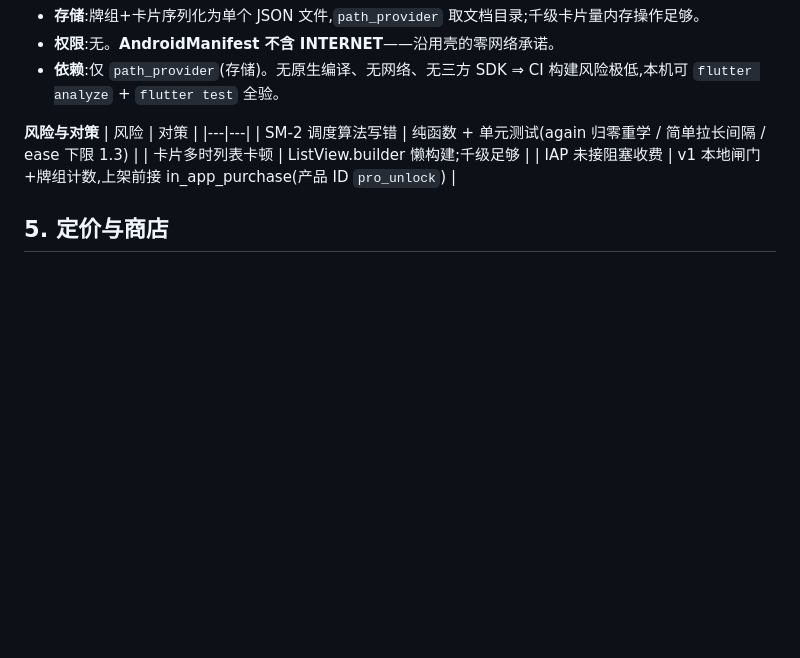
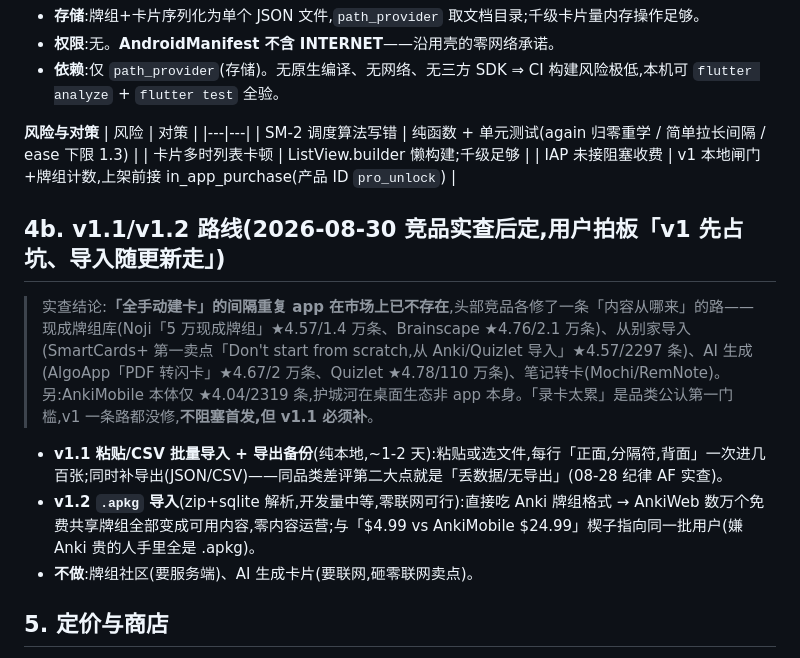
Before and after one commit to noobclaw/laura, a Markdown page: apps/remcard/PLAN.md, the part around the change. Drawn GitHub-style; blank space fills up the shorter version.

Commit message:
remcard PLAN: record competitor content-acquisition survey; queue CSV import (v1.1) and apkg import (v1.2)

```diff
--- a/apps/remcard/PLAN.md
+++ b/apps/remcard/PLAN.md
@@ -76,6 +76,14 @@
 | 卡片多时列表卡顿 | ListView.builder 懒构建;千级足够 |
 | IAP 未接阻塞收费 | v1 本地闸门+牌组计数,上架前接 in_app_purchase(产品 ID `pro_unlock`) |
 
+## 4b. v1.1/v1.2 路线(2026-08-30 竞品实查后定,用户拍板「v1 先占坑、导入随更新走」)
+
+> 实查结论:**「全手动建卡」的间隔重复 app 在市场上已不存在**,头部竞品各修了一条「内容从哪来」的路——现成牌组库(Noji「5 万现成牌组」★4.57/1.4 万条、Brainscape ★4.76/2.1 万条)、从别家导入(SmartCards+ 第一卖点「Don't start from scratch,从 Anki/Quizlet 导入」★4.57/2297 条)、AI 生成(AlgoApp「PDF 转闪卡」★4.67/2 万条、Quizlet ★4.78/110 万条)、笔记转卡(Mochi/RemNote)。另:AnkiMobile 本体仅 ★4.04/2319 条,护城河在桌面生态非 app 本身。「录卡太累」是品类公认第一门槛,v1 一条路都没修,**不阻塞首发,但 v1.1 必须补**。
+
+- **v1.1 粘贴/CSV 批量导入 + 导出备份**(纯本地,~1-2 天):粘贴或选文件,每行「正面,分隔符,背面」一次进几百张;同时补导出(JSON/CSV)——同品类差评第二大点就是「丢数据/无导出」(08-28 纪律 AF 实查)。
+- **v1.2 `.apkg` 导入**(zip+sqlite 解析,开发量中等,零联网可行):直接吃 Anki 牌组格式 → AnkiWeb 数万个免费共享牌组全部变成可用内容,零内容运营;与「$4.99 vs AnkiMobile $24.99」楔子指向同一批用户(嫌 Anki 贵的人手里全是 .apkg)。
+- **不做**:牌组社区(要服务端)、AI 生成卡片(要联网,砸零联网卖点)。
+
 ## 5. 定价与商店
 
 - **定价**:免费(2 个牌组、无限卡片);一次性内购 **Pro $4.99 / ¥18** 解锁无限牌组。不做订阅。
```
